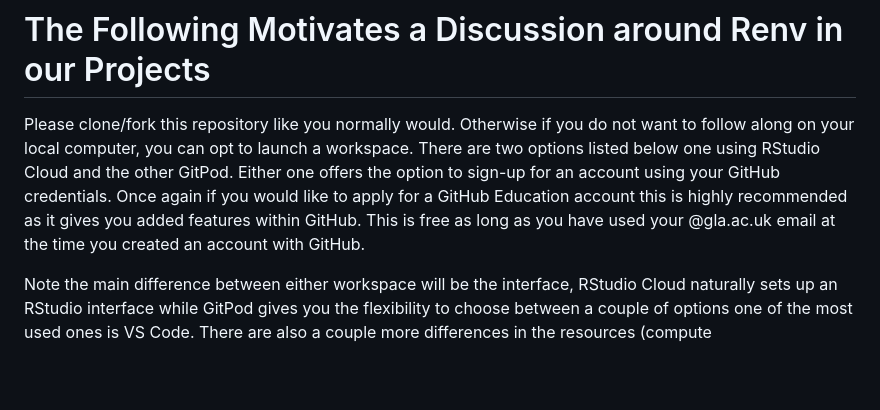
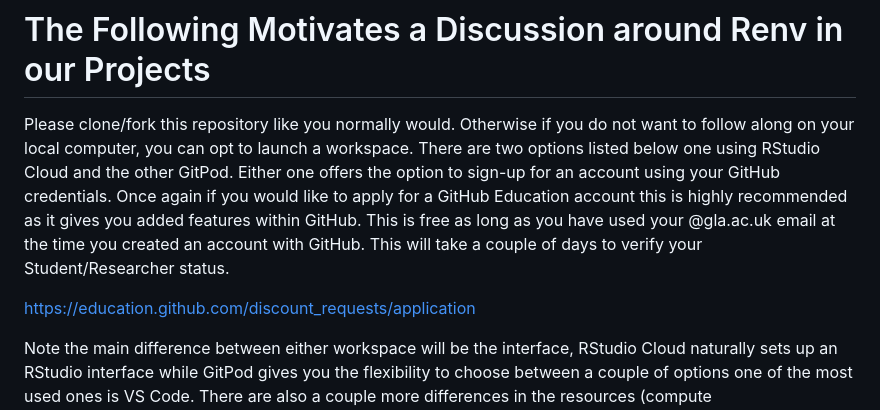
Before and after one commit to omiridoue/20240830_PaNs, a Markdown page: README.md, the part around the change. Drawn GitHub-style; blank space fills up the shorter version.

Commit message:
updated links in README

```diff
--- a/README.md
+++ b/README.md
@@ -3,7 +3,9 @@
 Please clone/fork this repository like you normally would. Otherwise if you do not want to follow along on your local computer, you can opt to launch a workspace.
 There are two options listed below one using RStudio Cloud and the other GitPod. Either one offers the option to sign-up for an account using your GitHub credentials.
 Once again if you would like to apply for a GitHub Education account this is highly recommended as it gives you added features within GitHub. This is free as long as you
-have used your @gla.ac.uk email at the time you created an account with GitHub.
+have used your @gla.ac.uk email at the time you created an account with GitHub. This will take a couple of days to verify your Student/Researcher status.
+
+https://education.github.com/discount_requests/application
 
 Note the main difference between either workspace will be the interface, RStudio Cloud naturally sets up an RStudio interface while GitPod gives you the flexibility to choose between a couple of options one of the most used ones is VS Code. There are also a couple more differences in the resources (compute time/memory/cores) you get in the Free Plan tier on either platform so it is up to you which one you go for.
 
```
